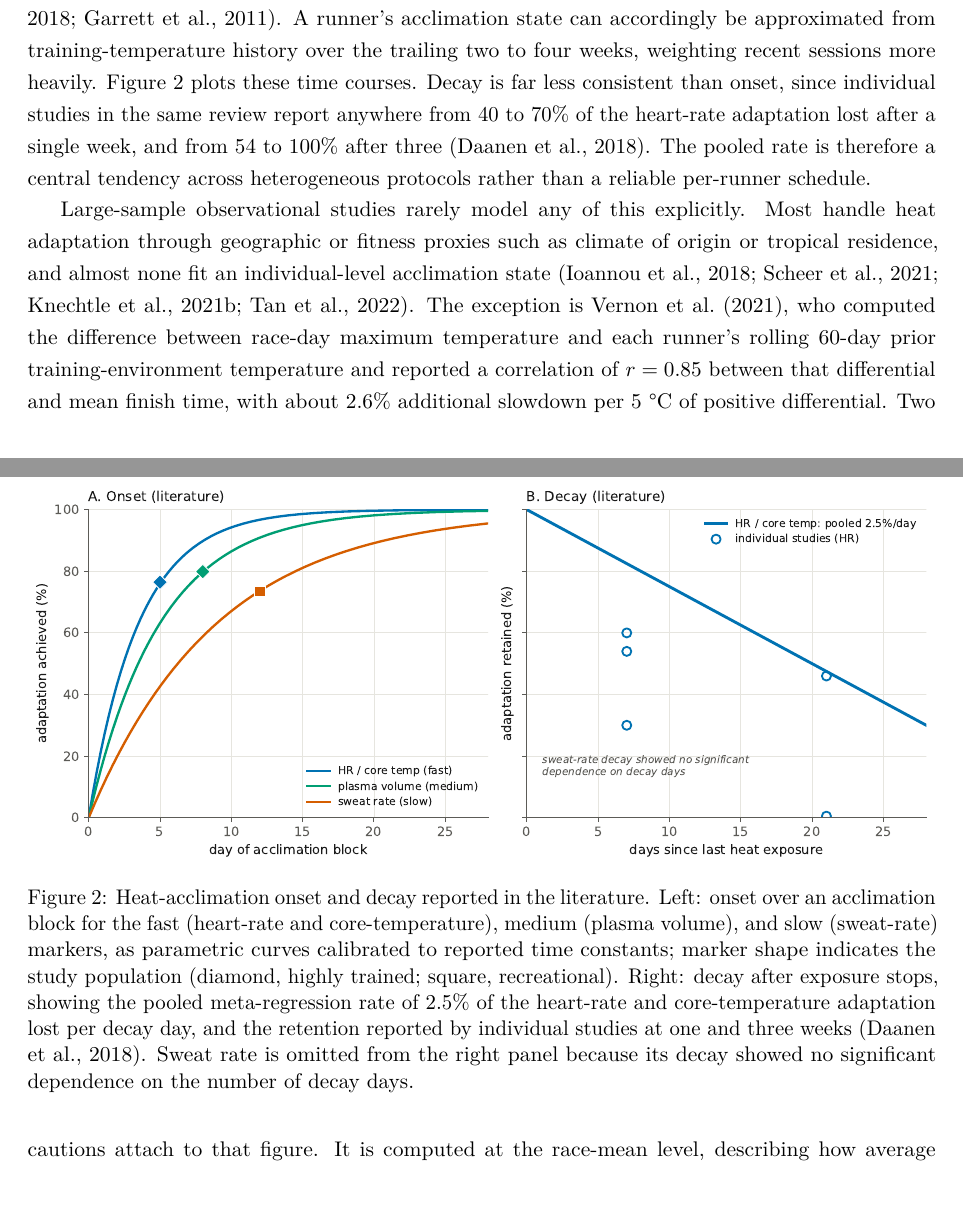
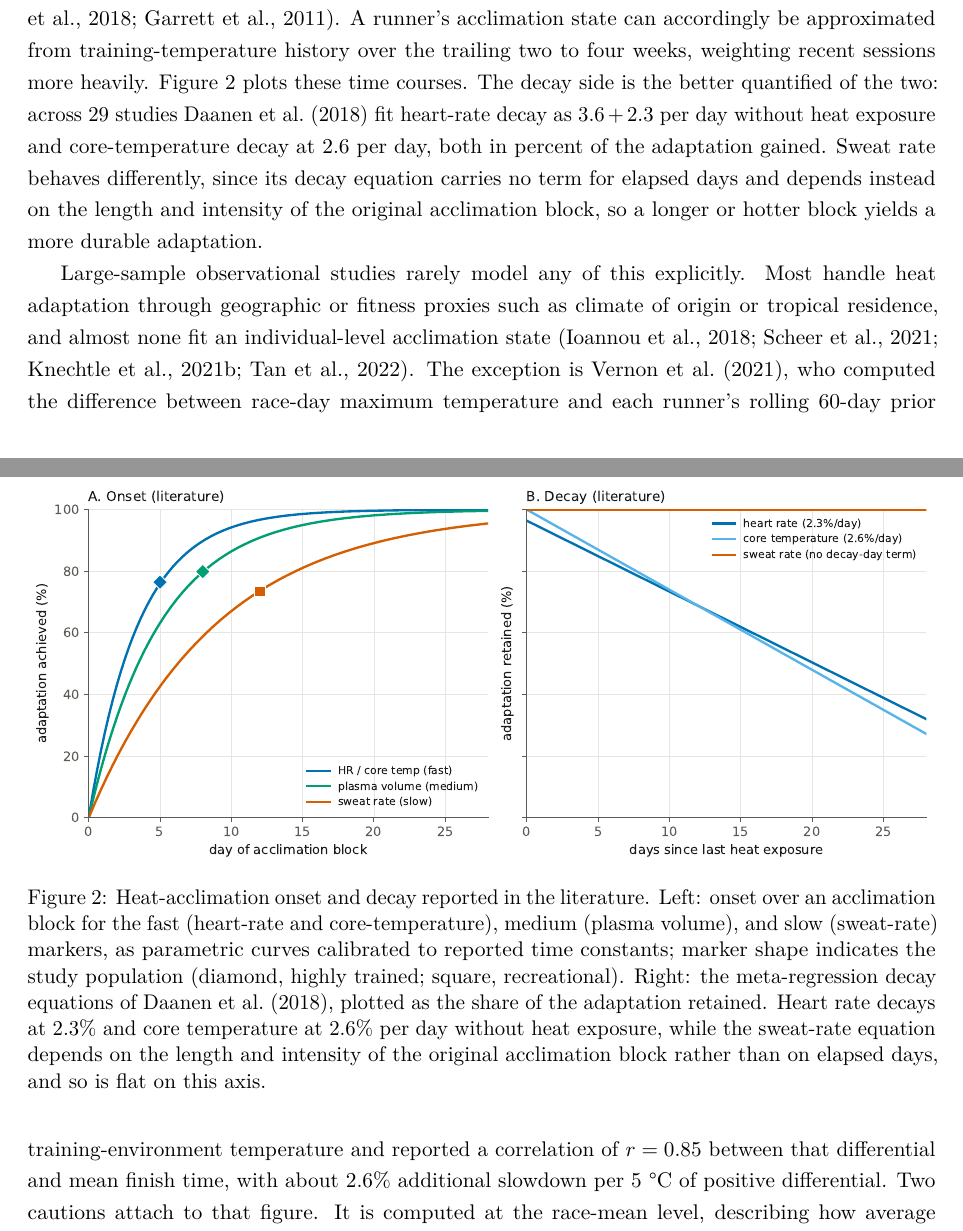
Before and after one commit to peterwdunphy/getfast-weather-modeling, a LaTeX document (getfast-weather-modeling.tex): two parts of pages 7 and 8 of 22, joined at a grey line, cut so that both start at the same text, the shorter picture padded with empty space. Compiled offline with pdfLaTeX.

Commit message:
Acclimation decay panel: plot daanen2018 regression equations

```diff
--- a/getfast-weather-modeling.tex
+++ b/getfast-weather-modeling.tex
@@ -180,12 +180,13 @@ The differences described above are semi-sticky attributes of a runner. Performa
 
 Repeated exposure to heat produces a coordinated set of adaptations that make the same effort thermally cheaper. Plasma volume expands by roughly 7--18\%, resting core temperature falls, sweating begins earlier and loses less sodium, and skin blood flow responds sooner, so at a fixed workload an acclimatized runner shows a lower heart rate, a lower core temperature, and a lower perceived effort together \citep{periard2015, tyler2016, tyler2024, racinais2017, gibson2020}. The practical consequence is an increased thermoregulatory effect that allows a runner to hold a given pace longer \citep{marino2008, rodrigues2020}. The adaptation can be induced three ways: by exercising in the heat, by passive heating such as sauna or hot-water immersion, or simply by living and training in a hot climate. All three work over a span of about 5--14 days, with hot-climate residence combined with training producing the most complete response \citep{garrett2011, periard2015, tyler2016, tyler2024, heathcote2018, pryor2019, schmit2017, brown2022}.
 
-Research generally agrees on the onset of heat acclimation and its decay. Heart-rate and core-temperature adaptations develop fastest, reaching about 75\% of their eventual gain within 4--7 days; plasma volume expands over 3--6 days; sweat-rate adaptations continue to develop through 10--14 days \citep{periard2015, tyler2016, racinais2020, chalmers2014, cubel2024}. Decay runs on a similar order once exposure stops, at roughly 2.5\% per day for the heart-rate channel, though re-acclimation is considerably faster than initial induction \citep{daanen2018, racinais2020, pryor2019}. A block of 10--14 days therefore captures most of the available adaptation, and a single session every 5--7 days maintains it \citep{daanen2018, garrett2011}. A runner's acclimation state can accordingly be approximated from training-temperature history over the trailing two to four weeks, weighting recent sessions more heavily. Figure~\ref{fig:acclimation} plots these time courses. Decay is far less consistent than onset, since individual studies in the same review report anywhere from 40 to 70\% of the heart-rate adaptation lost after a single week, and from 54 to 100\% after three \citep{daanen2018}. The pooled rate is therefore a central tendency across heterogeneous protocols rather than a reliable per-runner schedule.
+Research generally agrees on the onset of heat acclimation and its decay. Heart-rate and core-temperature adaptations develop fastest, reaching about 75\% of their eventual gain within 4--7 days; plasma volume expands over 3--6 days; sweat-rate adaptations continue to develop through 10--14 days \citep{periard2015, tyler2016, racinais2020, chalmers2014, cubel2024}. Decay runs on a similar order once exposure stops, at roughly 2.5\% per day for the heart-rate channel, though re-acclimation is considerably faster than initial induction \citep{daanen2018, racinais2020, pryor2019}. A block of 10--14 days therefore captures most of the available adaptation, and a single session every 5--7 days maintains it \citep{daanen2018, garrett2011}. A runner's acclimation state can accordingly be approximated from training-temperature history over the trailing two to four weeks, weighting recent sessions more heavily. Figure~\ref{fig:acclimation} plots these time courses. The decay side is the better quantified of the two: across 29 studies \citet{daanen2018} fit heart-rate decay as $3.6 + 2.3$ per day without heat exposure and core-temperature decay at $2.6$ per day, both in percent of the adaptation gained. Sweat rate behaves differently, since its decay equation carries no term for elapsed days and depends instead on the length and intensity of the original acclimation block, so a longer or hotter block yields a more durable adaptation.
 
 \begin{figure}[!ht]
   \centering
   \includegraphics[width=\linewidth]{figures/fig_acclimation_lit.pdf}
-  \caption{Heat-acclimation onset and decay reported in the literature. Left: onset over an acclimation block for the fast (heart-rate and core-temperature), medium (plasma volume), and slow (sweat-rate) markers, as parametric curves calibrated to reported time constants; marker shape indicates the study population (diamond, highly trained; square, recreational). Right: decay after exposure stops, showing the pooled meta-regression rate of 2.5\% of the heart-rate and core-temperature adaptation lost per decay day, and the retention reported by individual studies at one and three weeks \citep{daanen2018}. Sweat rate is omitted from the right panel because its decay showed no significant dependence on the number of decay days.}
+  \caption{Heat-acclimation onset and decay reported in the literature. Left: onset over an acclimation block for the fast (heart-rate and core-temperature), medium (plasma volume), and slow (sweat-rate) markers, as parametric curves calibrated to reported time constants; marker shape indicates the study population (diamond, highly trained; square, recreational). Right: the meta-regression decay equations of \citet{daanen2018}, plotted as the share of the adaptation retained. Heart rate decays at 2.3\% and core temperature at 2.6\% per day without heat exposure, while the sweat-rate equation depends on the length and intensity of the original acclimation block rather than on elapsed days, and so is flat on this axis.}
+
   \label{fig:acclimation}
 \end{figure}
 
```
Also changed, not shown: figures/fig_acclimation_lit.pdf, figures/fig_heat_effects_lit.pdf, 1 other file.
